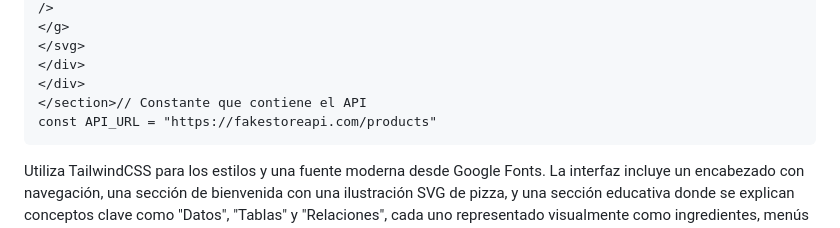
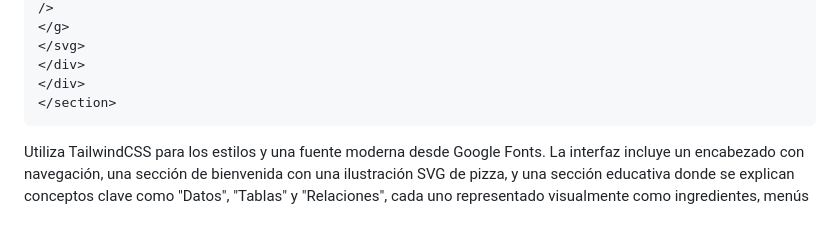
Before and after one commit to Sebas404040/PIZZADB, a Markdown page: Bitacora.md, the part around the change. Drawn GitHub-style.

````diff
--- a/Bitacora.md
+++ b/Bitacora.md
@@ -133,8 +133,7 @@ class="inline-block bg-red-600 text-white font-bold text-lg py-3 px-8 rounded-lg
 </svg>
 </div>
 </div>
-</section>// Constante que contiene el API
-const API_URL = "https://fakestoreapi.com/products"
+</section>
 ```
 
  Utiliza TailwindCSS para los estilos y una fuente moderna desde Google Fonts. La interfaz incluye un encabezado con navegación, una sección de bienvenida con una ilustración SVG de pizza, y una sección educativa donde se explican conceptos clave como "Datos", "Tablas" y "Relaciones", cada uno representado visualmente como ingredientes, menús y pedidos, respectivamente. También se incluye un pie de página con los créditos de los desarrolladores. Todo el diseño es responsivo, accesible y pensado para facilitar la comprensión de temas técnicos de forma lúdica y visual. Además, el documento carga estilos personalizados y un script JavaScript (index.js) que puede añadir interactividad adicional.
````
Also changed, not shown: README.md (+3 -3 lines).
